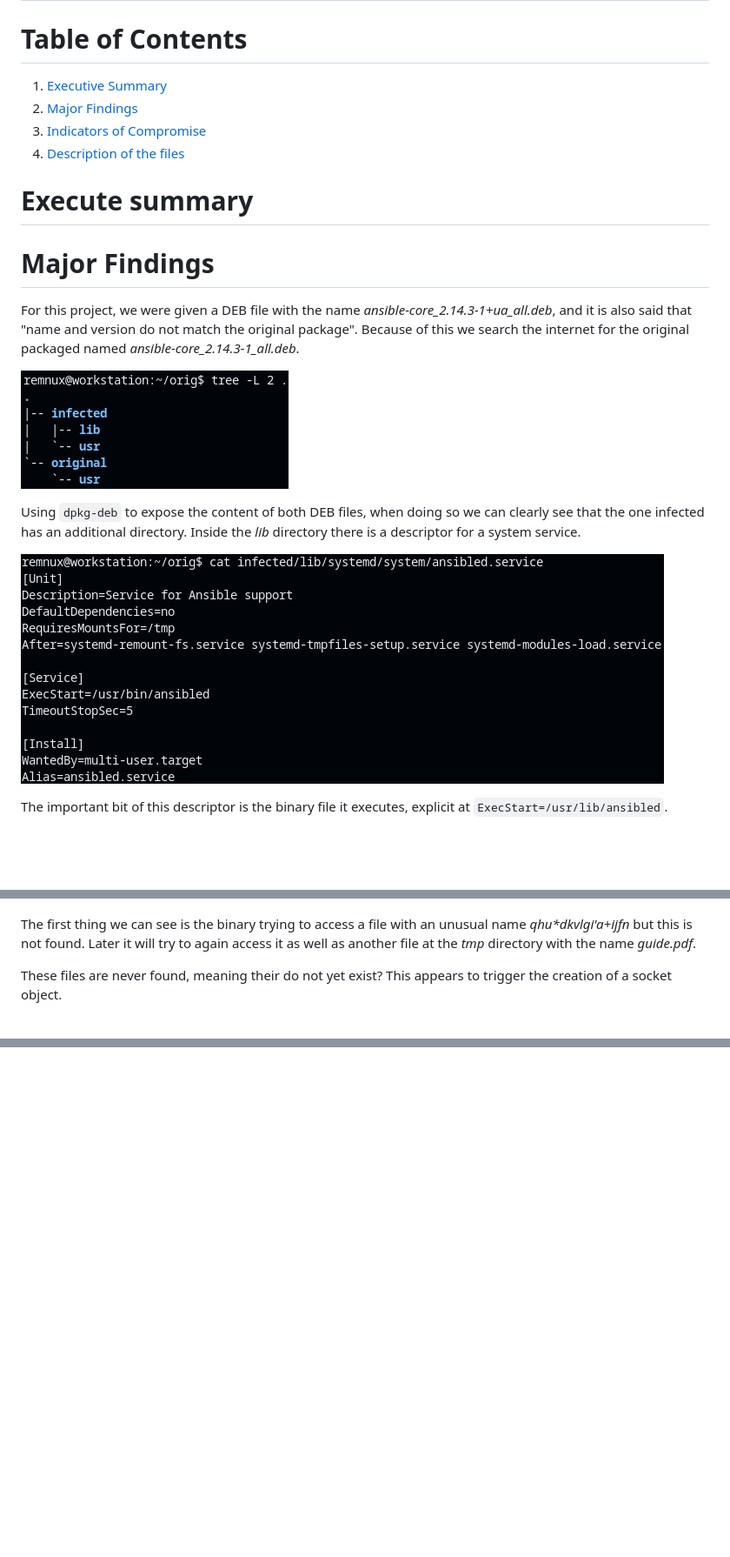
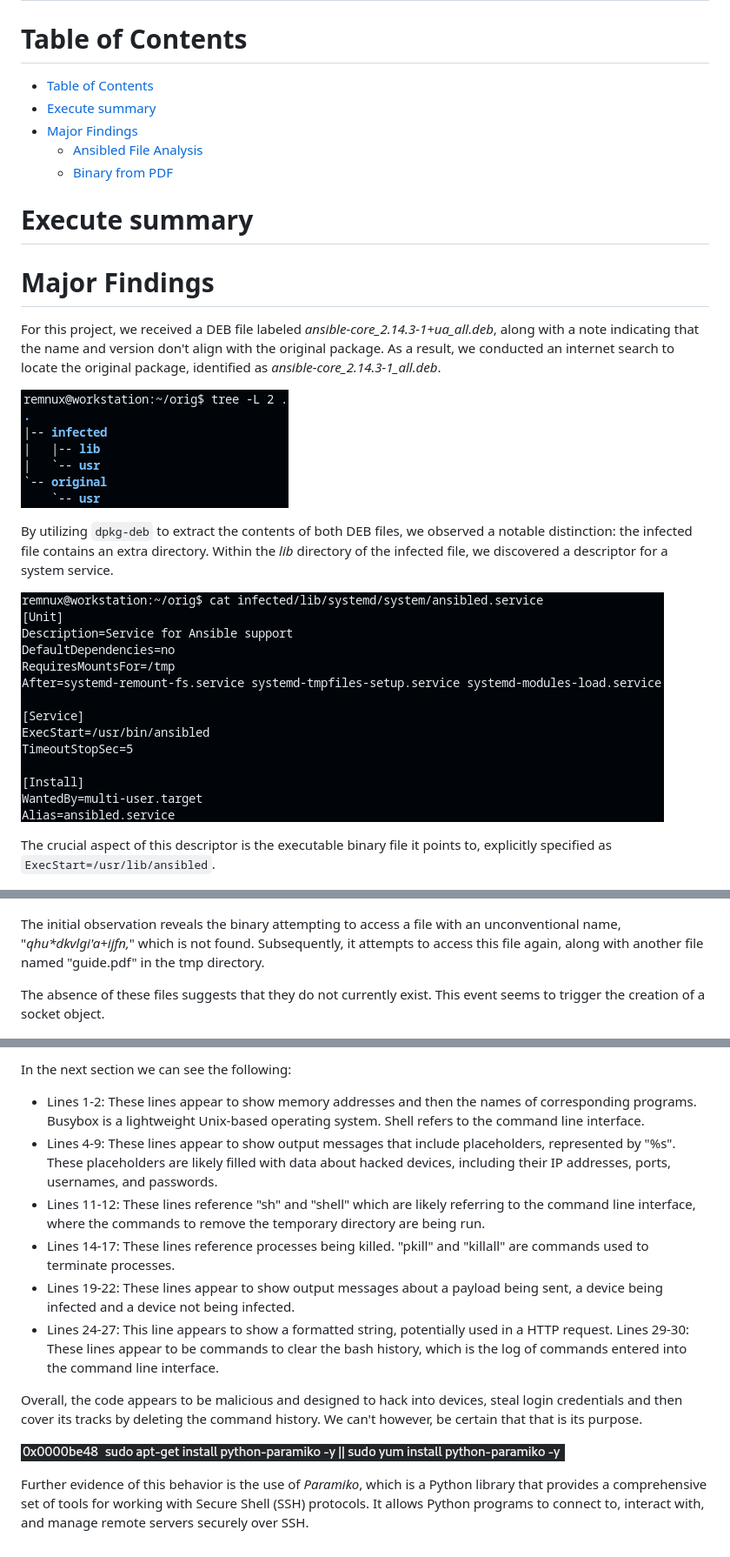
Before and after one commit to davidjosearaujo/re-sus-deb-package, a Markdown page: docs/Report.md, 3 parts joined by grey strips. Shown: that part at 87% size. Drawn GitHub-style; blank space fills up the shorter version.

```diff
--- a/docs/Report.md
+++ b/docs/Report.md
@@ -22,10 +22,11 @@ date: May XX, 2024
 ---
 
 # Table of Contents
-1. [Executive Summary](#executive-summary)
-2. [Major Findings](#major-findings)
-3. [Indicators of Compromise](#indicators-of-compromise)
-4. [Description of the files](#description-of-the-files)
+- [Table of Contents](#table-of-contents)
+- [Execute summary](#execute-summary)
+- [Major Findings](#major-findings)
+  - [Ansibled File Analysis](#ansibled-file-analysis)
+  - [Binary from PDF](#binary-from-pdf)
 
 
 # Execute summary
@@ -34,15 +35,15 @@ date: May XX, 2024
 
 # Major Findings
 
-For this project, we were given a DEB file with the name *ansible-core_2.14.3-1+ua_all.deb*, and it is also said that "name and version do not match the original package". Because of this we search the internet for the original packaged named *ansible-core_2.14.3-1_all.deb*.
+For this project, we received a DEB file labeled *ansible-core_2.14.3-1+ua_all.deb*, along with a note indicating that the name and version don't align with the original package. As a result, we conducted an internet search to locate the original package, identified as *ansible-core_2.14.3-1_all.deb*.
 
 ![Directory Struture](./images/01_dir_struct_different.png)
 
-Using `dpkg-deb` to expose the content of both DEB files, when doing so we can clearly see that the one infected has an additional directory. Inside the *lib* directory there is a descriptor for a system service.
+By utilizing `dpkg-deb` to extract the contents of both DEB files, we observed a notable distinction: the infected file contains an extra directory. Within the *lib* directory of the infected file, we discovered a descriptor for a system service.
 
 ![Ansibled service descriptor](./images/02_ansible_service.png)
 
-The important bit of this descriptor is the binary file it executes, explicit at `ExecStart=/usr/lib/ansibled`.
+The crucial aspect of this descriptor is the executable binary file it points to, explicitly specified as `ExecStart=/usr/lib/ansibled`.
 
 ![Ansibled binary file](./images/03_service_exec_binary.png)
 
@@ -67,9 +69,9 @@ Because this appears to be reading and writing, we can assume that there will ne
 
 ![Strace of ansibled](./images/13_strace_ansibled.png)
 
-The first thing we can see is the binary trying to access a file with an unusual name _qhu*dkvlgi'a+ijfn_ but this is not found. Later it will try to again access it as well as another file at the _tmp_ directory with the name _guide.pdf_.
+The initial observation reveals the binary attempting to access a file with an unconventional name, "_qhu*dkvlgi'a+ijfn,_" which is not found. Subsequently, it attempts to access this file again, along with another file named "guide.pdf" in the tmp directory.
 
-These files are never found, meaning their do not yet exist? This appears to trigger the creation of a socket object.
+The absence of these files suggests that they do not currently exist. This event seems to trigger the creation of a socket object.
 
 ![Socket and PDF download](./images/14_strace_ansibled_recv_pdf.png)
 
@@ -90,0 +116,14 @@ In the last section (within the purple box), it creates a new file called _ansib
+In the next section we can see the following:
+- Lines 1-2: These lines appear to show memory addresses and then the names of corresponding programs. Busybox is a lightweight Unix-based operating system. Shell refers to the command line interface.
+- Lines 4-9: These lines appear to show output messages that include placeholders, represented by "%s". These placeholders are likely filled with data about hacked devices, including their IP addresses, ports, usernames, and passwords.
+- Lines 11-12: These lines reference "sh" and "shell" which are likely referring to the command line interface, where the commands to remove the temporary directory are being run.
+- Lines 14-17: These lines reference processes being killed. "pkill" and "killall" are commands used to terminate processes.
+- Lines 19-22: These lines appear to show output messages about a payload being sent, a device being infected and a device not being infected.
+- Lines 24-27: This line appears to show a formatted string, potentially used in a HTTP request.
+Lines 29-30: These lines appear to be commands to clear the bash history, which is the log of commands entered into the command line interface.
+
+Overall, the code appears to be malicious and designed to hack into devices, steal login credentials and then cover its tracks by deleting the command history. We can't however, be certain that that is its purpose.
+
+![Python SSH library](./images/16_05_malware_strings.png)
+
+Further evidence of this behavior is the use of _Paramiko_, which is a Python library that provides a comprehensive set of tools for working with Secure Shell (SSH) protocols. It allows Python programs to connect to, interact with, and manage remote servers securely over SSH.
```
Also changed, not shown: other parts of docs/Report.md (+39 -15 lines), docs/images/16_03_malware_strings.png, 1 other file.
